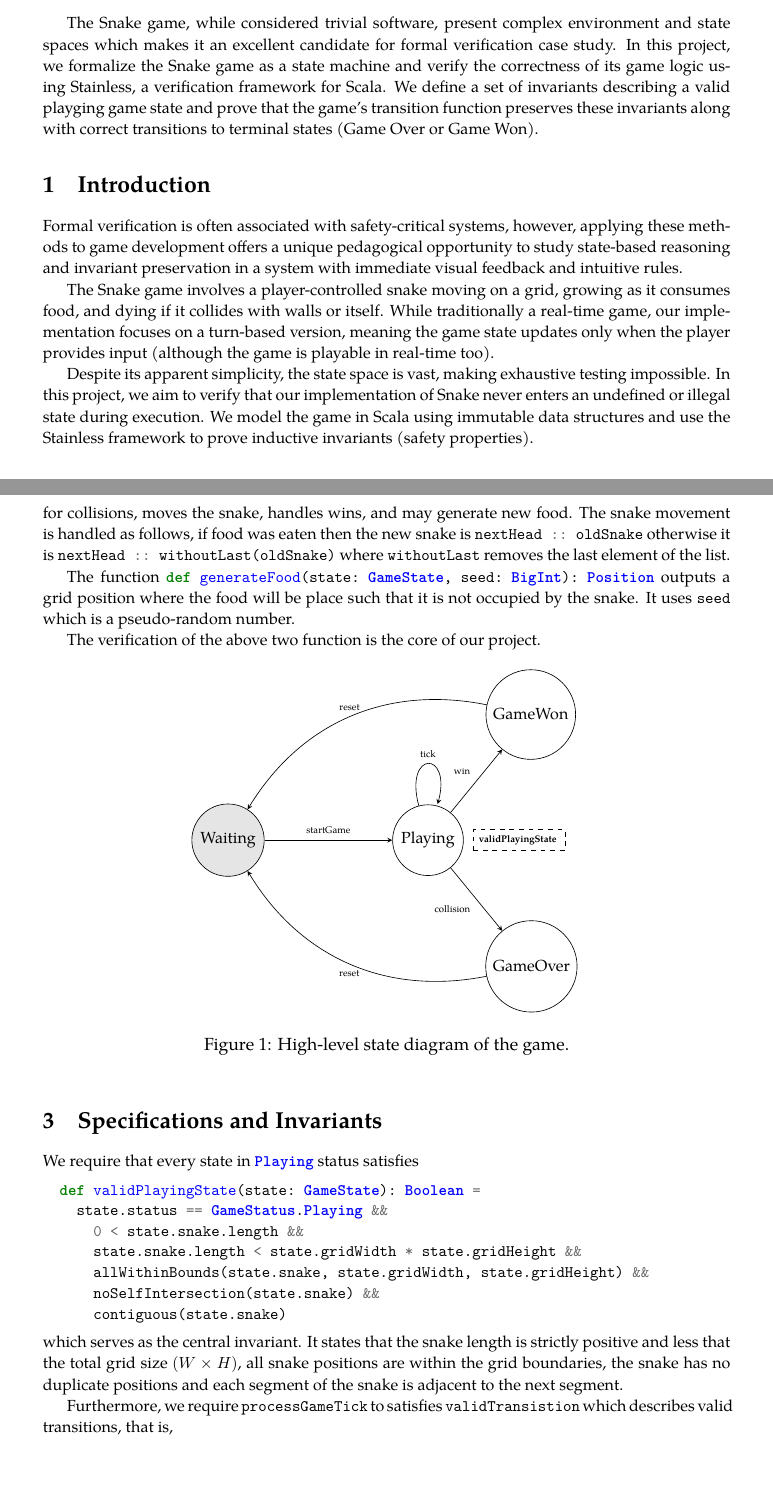
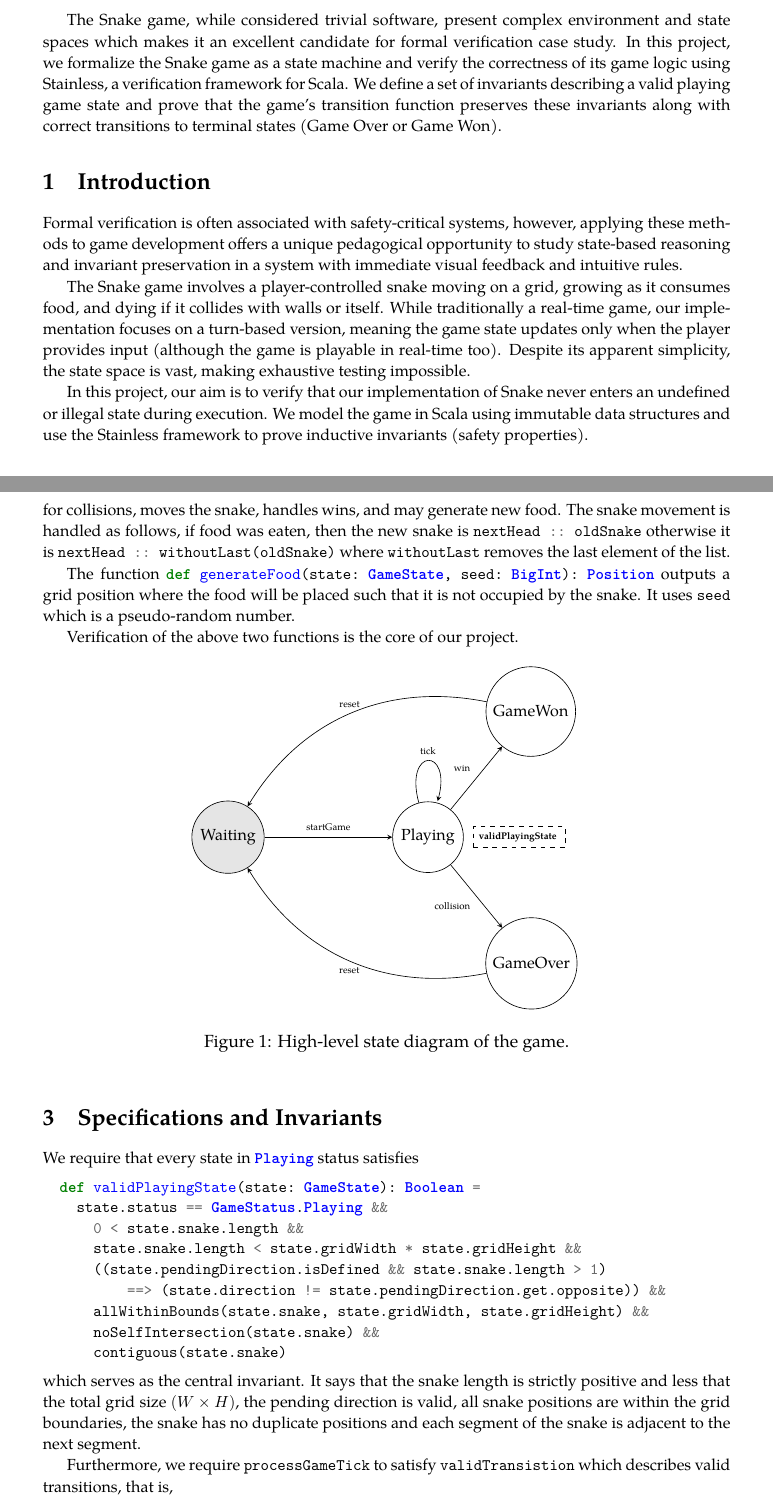
Before and after one commit to mohamedtahaguelzim/formal-snake, a LaTeX document (docs/report/main.tex): two parts of pages 1 and 2 of 3, joined at a grey line, cut so that both start at the same text, the shorter picture padded with empty space. Compiled offline with pdfLaTeX.

Commit message:
Pending direction verification was needed...

```diff
--- a/docs/report/main.tex
+++ b/docs/report/main.tex
@@ -25,7 +25,7 @@
     which makes it an excellent candidate for formal verification case study.
     In this project, we formalize the Snake game as a state machine and verify the correctness of
     its game logic using Stainless, a verification framework for Scala.
-    We define a set of invariants describing a valid playging game state and prove that the game's
+    We define a set of invariants describing a valid playing game state and prove that the game's
     transition function preserves these invariants along with correct transitions to terminal states
     (Game Over or Game Won).
 }
@@ -40,9 +40,9 @@ The Snake game involves a player-controlled snake moving on a grid, growing as i
 dying if it collides with walls or itself. While traditionally a real-time game, our implementation
 focuses on a turn-based version, meaning the game state updates only when the player provides input
 (although the game is playable in real-time too).
+Despite its apparent simplicity, the state space is vast, making exhaustive testing impossible.
 
-Despite its apparent simplicity, the state space is vast, making exhaustive testing impossible.
-In this project, we aim to verify that our implementation of Snake never enters an undefined or
+In this project, our aim is to verify that our implementation of Snake never enters an undefined or
 illegal state during execution. We model the game in Scala using immutable data structures and use
 the Stainless framework to prove inductive invariants (safety properties).
 
@@ -67,15 +67,15 @@ non-trivial.
 The function \mintinline{scala}{def processGameTick(state: GameState, foodSeed: BigInt): GameState}
 advances the game by one tick while in a \mintinline{scala}{Playing} status.
 It computes the next head position, checks for collisions, moves the snake, handles wins, and may
-generate new food. The snake movement is handled as follows, if food was eaten then the new snake is
+generate new food. The snake movement is handled as follows, if food was eaten, then the new snake is
 \mintinline{scala}{nextHead :: oldSnake} otherwise it is \mintinline{scala}{nextHead ::
 withoutLast(oldSnake)} where \texttt{withoutLast} removes the last element of the list.
 
 The function \mintinline{scala}{def generateFood(state: GameState, seed: BigInt): Position} outputs
-a grid position where the food will be place such that it is not occupied by the snake. It uses
+a grid position where the food will be placed such that it is not occupied by the snake. It uses
 \texttt{seed} which is a pseudo-random number.
 
-The verification of the above two function is the core of our project.
+Verification of the above two functions is the core of our project.
 
 \begin{figure}[ht]
     \centering
@@ -116,16 +116,18 @@ We require that every state in \mintinline{scala}{Playing} status satisfies
     state.status == GameStatus.Playing &&
       0 < state.snake.length &&
       state.snake.length < state.gridWidth * state.gridHeight &&
+      ((state.pendingDirection.isDefined && state.snake.length > 1)
+          ==> (state.direction != state.pendingDirection.get.opposite)) &&
       allWithinBounds(state.snake, state.gridWidth, state.gridHeight) &&
       noSelfIntersection(state.snake) &&
       contiguous(state.snake)
 \end{minted}
 which serves as the central invariant.
-It states that the snake length is strictly positive and less that the total grid size $(W \times
-H)$, all snake positions are within the grid boundaries, the snake has no duplicate positions and
-each segment of the snake is adjacent to the next segment.
+It says that the snake length is strictly positive and less that the total grid size $(W \times
+H)$, the pending direction is valid, all snake positions are within the grid boundaries, the
+snake has no duplicate positions and each segment of the snake is adjacent to the next segment.
 
-Furthermore, we require \mintinline{scala}{processGameTick} to satisfies
+Furthermore, we require \mintinline{scala}{processGameTick} to satisfy
 \mintinline{scala}{validTransistion} which describes valid transitions, that is,
 \begin{itemize}
     \item The snake length never decreases and grows by at most one
```
Also changed, not shown: docs/report/main.tex (2 more changed lines), 3 other files.
